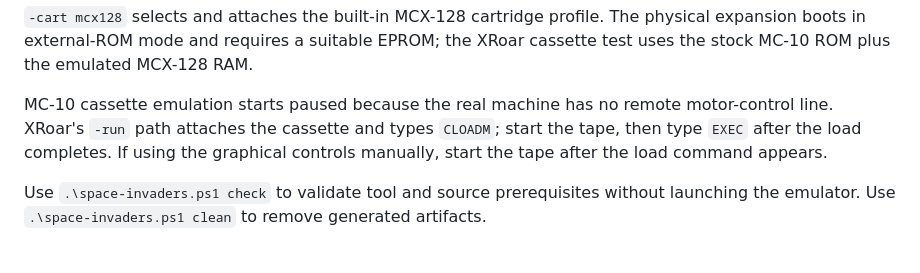
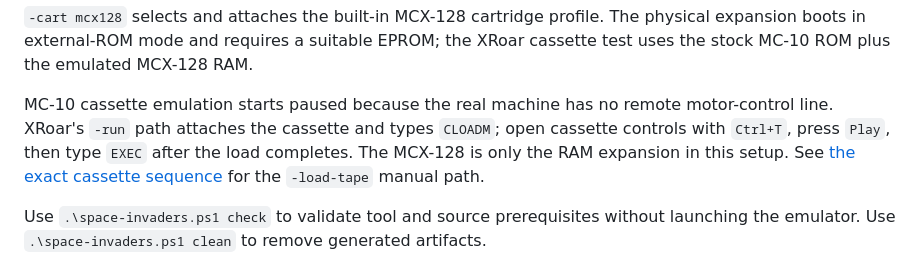
Before and after one commit to Rastamafugg/mc10-space-invaders, a Markdown page: README.md, the part around the change. Rendered like a GitHub page.

Commit message:
Document MC-10 XRoar cassette loading sequence

```diff
--- a/README.md
+++ b/README.md
@@ -37,7 +37,7 @@ xroar -machine mc10 -cart mcx128 -run build/space-invaders.c10
 physical expansion boots in external-ROM mode and requires a suitable EPROM;
 the XRoar cassette test uses the stock MC-10 ROM plus the emulated MCX-128 RAM.
 
-MC-10 cassette emulation starts paused because the real machine has no remote motor-control line. XRoar's `-run` path attaches the cassette and types `CLOADM`; start the tape, then type `EXEC` after the load completes. If using the graphical controls manually, start the tape after the load command appears.
+MC-10 cassette emulation starts paused because the real machine has no remote motor-control line. XRoar's `-run` path attaches the cassette and types `CLOADM`; open cassette controls with `Ctrl+T`, press `Play`, then type `EXEC` after the load completes. The MCX-128 is only the RAM expansion in this setup. See [the exact cassette sequence](docs/timer-compare-test.md#exact-xroar-cassette-sequence) for the `-load-tape` manual path.
 
 Use `.\space-invaders.ps1 check` to validate tool and source prerequisites without launching the emulator. Use `.\space-invaders.ps1 clean` to remove generated artifacts.
 
```
Also changed, not shown: docs/timer-compare-test.md (+55 -5 lines).
